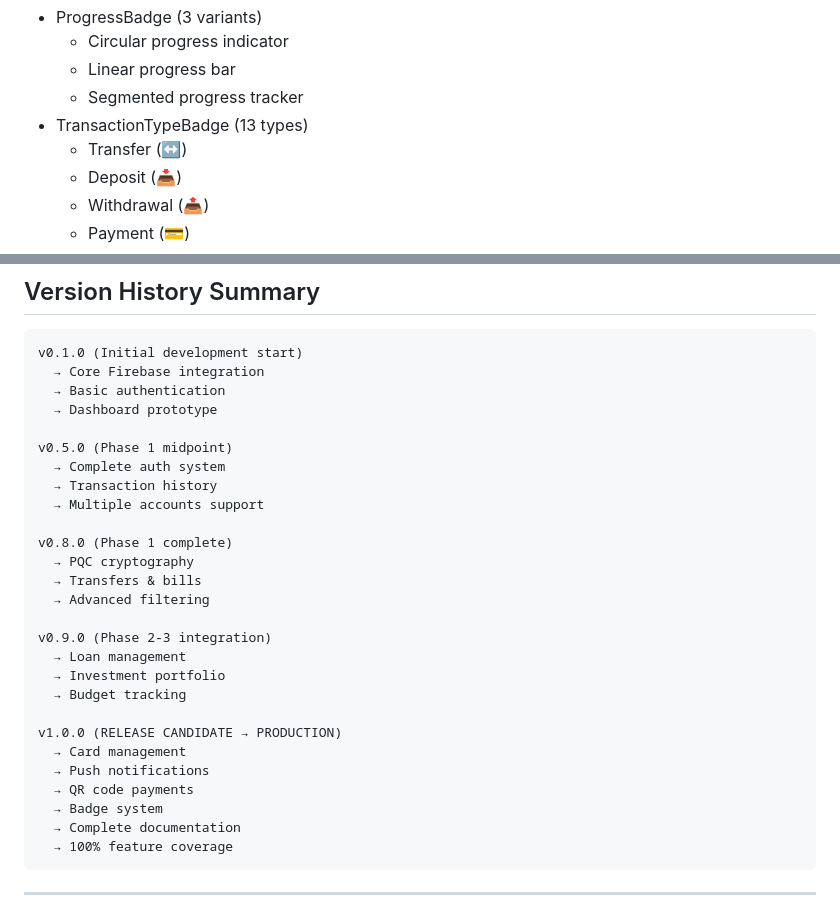
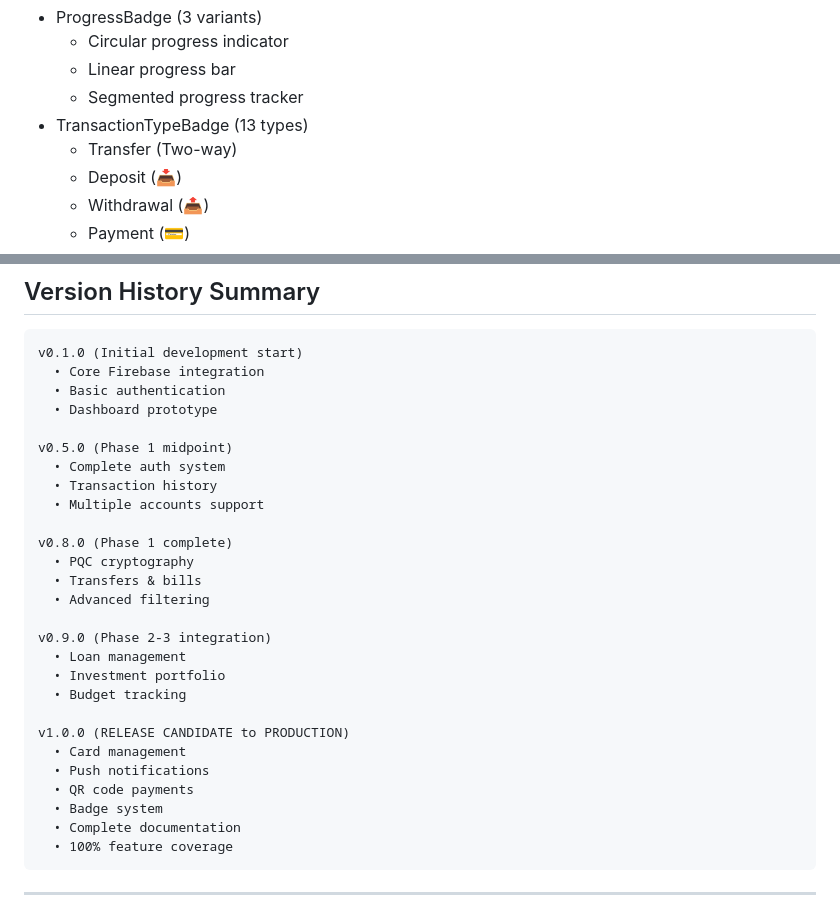
Before and after one commit to VagnerBomJesus/BJBank, a Markdown page: CHANGELOG.md, 2 parts joined by grey strips. Rendered like a GitHub page.

Commit message:
docs: Remove decorative emoji symbols from CHANGELOG
CHANGES:
- Transfer (↔️) → Transfer (Two-way)
- Timeline arrows (→) → bullet points (•)
- Version transition (CANDIDATE → PRODUCTION) → (CANDIDATE to PRODUCTION)

RATIONALE:
- Keep content arrows for data flows and diagrams (still present in ADRs/CONTRIBUTING)
- Remove only decorative symbols from CHANGELOG
- Maintain professional, text-based formatting

````diff
--- a/CHANGELOG.md
+++ b/CHANGELOG.md
@@ -240,7 +240,7 @@ All notable changes to this project are documented below. The format is based on
   - Linear progress bar
   - Segmented progress tracker
 - TransactionTypeBadge (13 types)
-  - Transfer (↔️)
+  - Transfer (Two-way)
   - Deposit (📥)
   - Withdrawal (📤)
   - Payment (💳)
@@ -480,32 +480,32 @@ See LICENSE file for details.
 
 ```
 v0.1.0 (Initial development start)
-  → Core Firebase integration
-  → Basic authentication
-  → Dashboard prototype
+  • Core Firebase integration
+  • Basic authentication
+  • Dashboard prototype
 
 v0.5.0 (Phase 1 midpoint)
-  → Complete auth system
-  → Transaction history
-  → Multiple accounts support
+  • Complete auth system
+  • Transaction history
+  • Multiple accounts support
 
 v0.8.0 (Phase 1 complete)
-  → PQC cryptography
-  → Transfers & bills
-  → Advanced filtering
+  • PQC cryptography
+  • Transfers & bills
+  • Advanced filtering
 
 v0.9.0 (Phase 2-3 integration)
-  → Loan management
-  → Investment portfolio
-  → Budget tracking
+  • Loan management
+  • Investment portfolio
+  • Budget tracking
 
-v1.0.0 (RELEASE CANDIDATE → PRODUCTION)
-  → Card management
-  → Push notifications
-  → QR code payments
-  → Badge system
-  → Complete documentation
-  → 100% feature coverage
+v1.0.0 (RELEASE CANDIDATE to PRODUCTION)
+  • Card management
+  • Push notifications
+  • QR code payments
+  • Badge system
+  • Complete documentation
+  • 100% feature coverage
 ```
 
 ---
````
